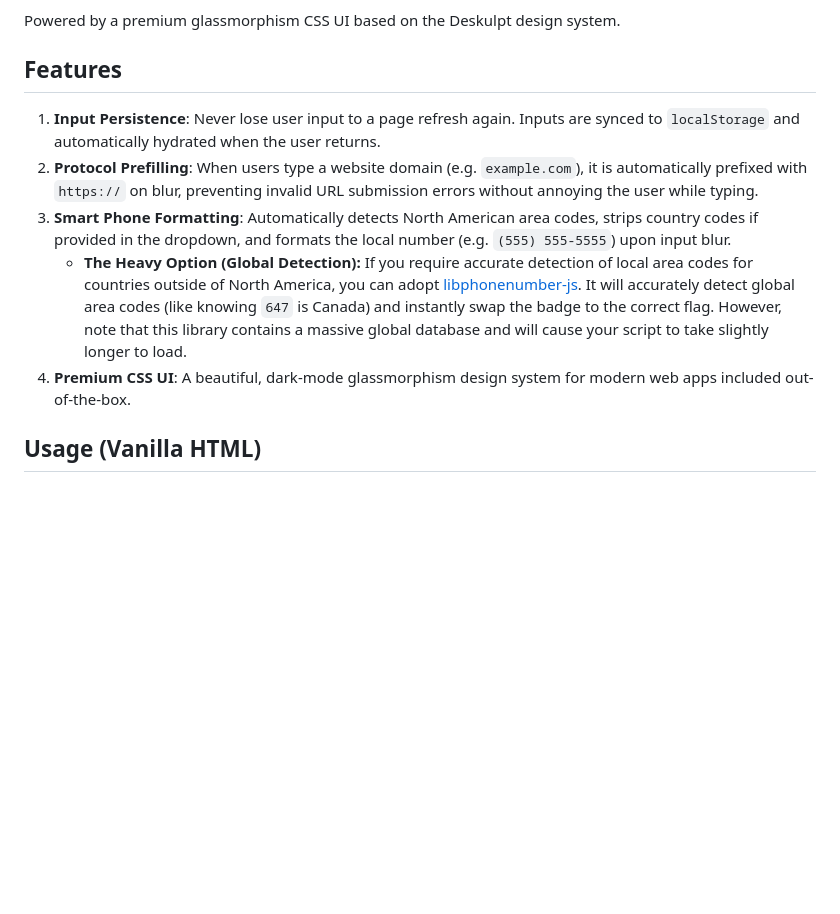
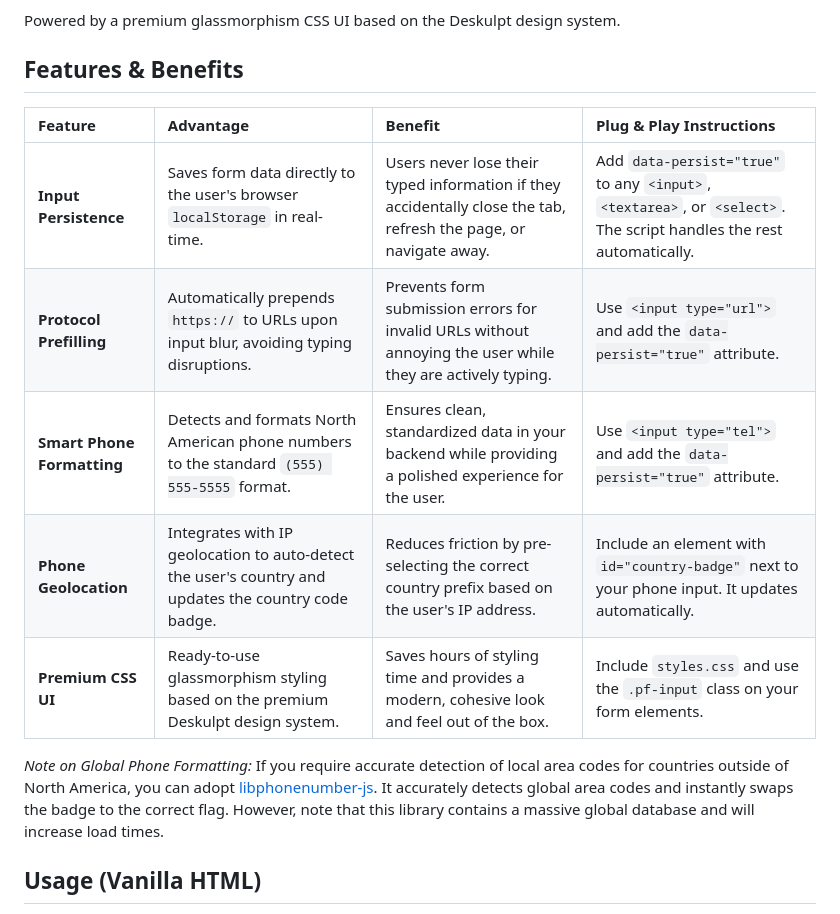
Before and after one commit to deskulpt/smart-persistent-forms, a Markdown page: README.md, the part around the change. Drawn GitHub-style; blank space fills up the shorter version.

Commit message:
Update README with features and benefits table

```diff
--- a/README.md
+++ b/README.md
@@ -4,13 +4,17 @@ A lightweight, zero-dependency vanilla JavaScript library for frictionless web f
 
 Powered by a premium glassmorphism CSS UI based on the Deskulpt design system.
 
-## Features
+## Features & Benefits
 
-1. **Input Persistence**: Never lose user input to a page refresh again. Inputs are synced to `localStorage` and automatically hydrated when the user returns.
-2. **Protocol Prefilling**: When users type a website domain (e.g. `example.com`), it is automatically prefixed with `https://` on blur, preventing invalid URL submission errors without annoying the user while typing.
-3. **Smart Phone Formatting**: Automatically detects North American area codes, strips country codes if provided in the dropdown, and formats the local number (e.g. `(555) 555-5555`) upon input blur.
-   - **The Heavy Option (Global Detection):** If you require accurate detection of local area codes for countries outside of North America, you can adopt [libphonenumber-js](https://github.com/catamphetamine/libphonenumber-js). It will accurately detect global area codes (like knowing `647` is Canada) and instantly swap the badge to the correct flag. However, note that this library contains a massive global database and will cause your script to take slightly longer to load.
-4. **Premium CSS UI**: A beautiful, dark-mode glassmorphism design system for modern web apps included out-of-the-box.
+| Feature | Advantage | Benefit | Plug & Play Instructions |
+| :--- | :--- | :--- | :--- |
+| **Input Persistence** | Saves form data directly to the user's browser `localStorage` in real-time. | Users never lose their typed information if they accidentally close the tab, refresh the page, or navigate away. | Add `data-persist="true"` to any `<input>`, `<textarea>`, or `<select>`. The script handles the rest automatically. |
+| **Protocol Prefilling** | Automatically prepends `https://` to URLs upon input blur, avoiding typing disruptions. | Prevents form submission errors for invalid URLs without annoying the user while they are actively typing. | Use `<input type="url">` and add the `data-persist="true"` attribute. |
+| **Smart Phone Formatting** | Detects and formats North American phone numbers to the standard `(555) 555-5555` format. | Ensures clean, standardized data in your backend while providing a polished experience for the user. | Use `<input type="tel">` and add the `data-persist="true"` attribute. |
+| **Phone Geolocation** | Integrates with IP geolocation to auto-detect the user's country and updates the country code badge. | Reduces friction by pre-selecting the correct country prefix based on the user's IP address. | Include an element with `id="country-badge"` next to your phone input. It updates automatically. |
+| **Premium CSS UI** | Ready-to-use glassmorphism styling based on the premium Deskulpt design system. | Saves hours of styling time and provides a modern, cohesive look and feel out of the box. | Include `styles.css` and use the `.pf-input` class on your form elements. |
+
+*Note on Global Phone Formatting:* If you require accurate detection of local area codes for countries outside of North America, you can adopt [libphonenumber-js](https://github.com/catamphetamine/libphonenumber-js). It accurately detects global area codes and instantly swaps the badge to the correct flag. However, note that this library contains a massive global database and will increase load times.
 
 ## Usage (Vanilla HTML)
 
```
